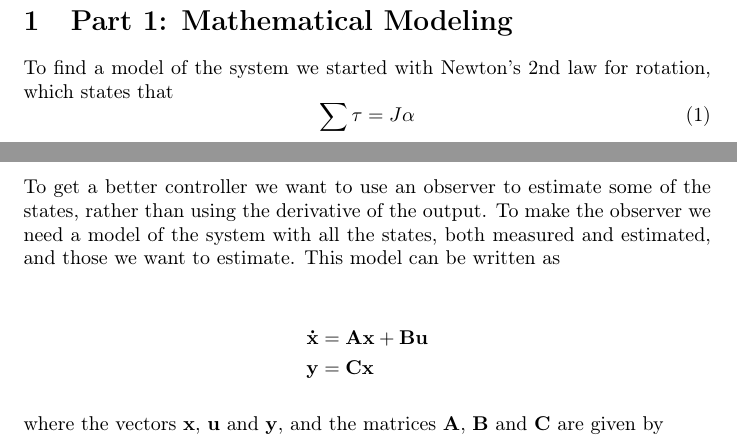
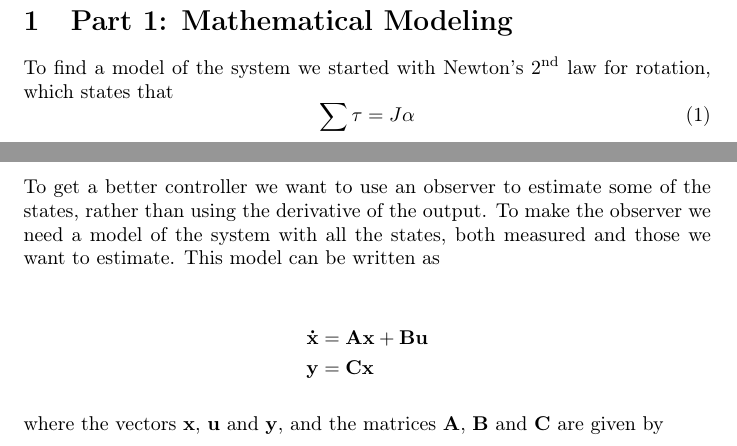
Before and after one commit to newtonseple/linsys-heli, a LaTeX document (report/main.tex, which reads report/part1.tex, report/part4.tex): two parts of pages 3 and 9 of 13, joined at a grey line, cut so that both start at the same text. Compiled offline with pdfLaTeX.

Commit message:
minor fixes

```diff
--- a/report/main.tex
+++ b/report/main.tex
@@ -9,6 +9,7 @@
 \usepackage{graphicx}
 \usepackage{listings}
 \usepackage{siunitx}
+\usepackage[super]{nth}
 \lstset{language=Matlab, frame=single, breaklines=true,numbers=left, keywordstyle=\color{blue},rulecolor=\color{black},commentstyle=\color{gray}}
 
 \usepackage{cleveref}
--- a/report/part1.tex
+++ b/report/part1.tex
@@ -1,4 +1,4 @@
-To find a model of the system we started with Newton's 2nd law for rotation, which states that
+To find a model of the system we started with Newton's \nth{2} law for rotation, which states that
 \begin{equation} \label{eq:N2rot}
 \sum \tau = J \alpha
 \end{equation}
--- a/report/part4.tex
+++ b/report/part4.tex
@@ -1,5 +1,5 @@
 \subsection{Problem 1}
-To get a better controller we want to use an observer to estimate some of the states, rather than using the derivative of the output. To make the observer we need a model of the system with all the states, both measured and estimated, and those we want to estimate. This model can be written as
+To get a better controller we want to use an observer to estimate some of the states, rather than using the derivative of the output. To make the observer we need a model of the system with all the states, both measured and those we want to estimate. This model can be written as
 
 \begin{subequations}
 	\begin{align*}
```
